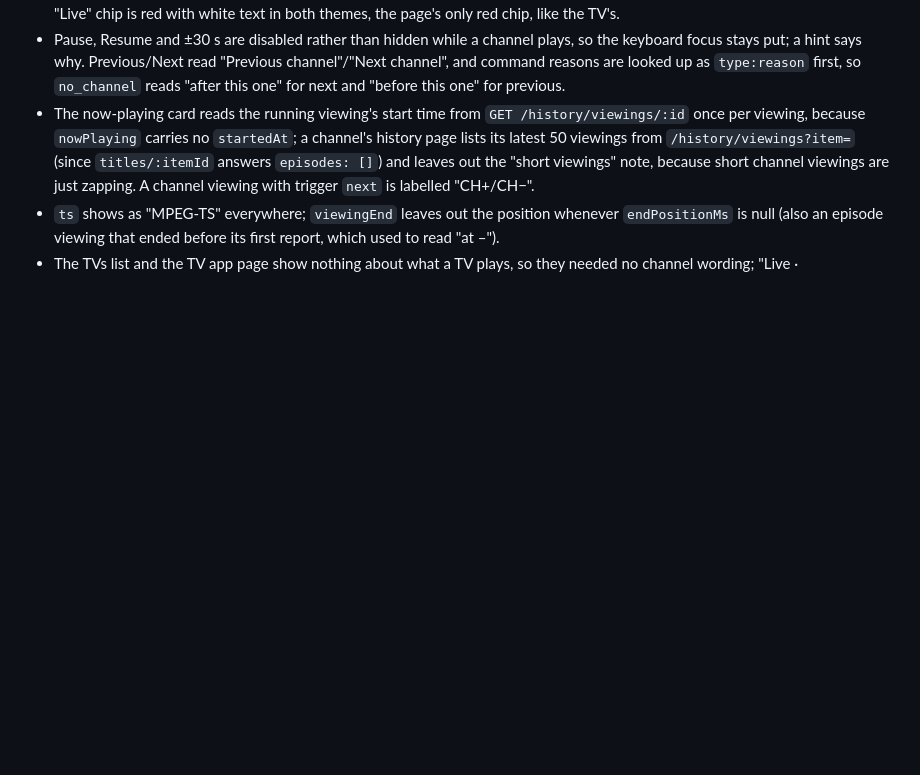
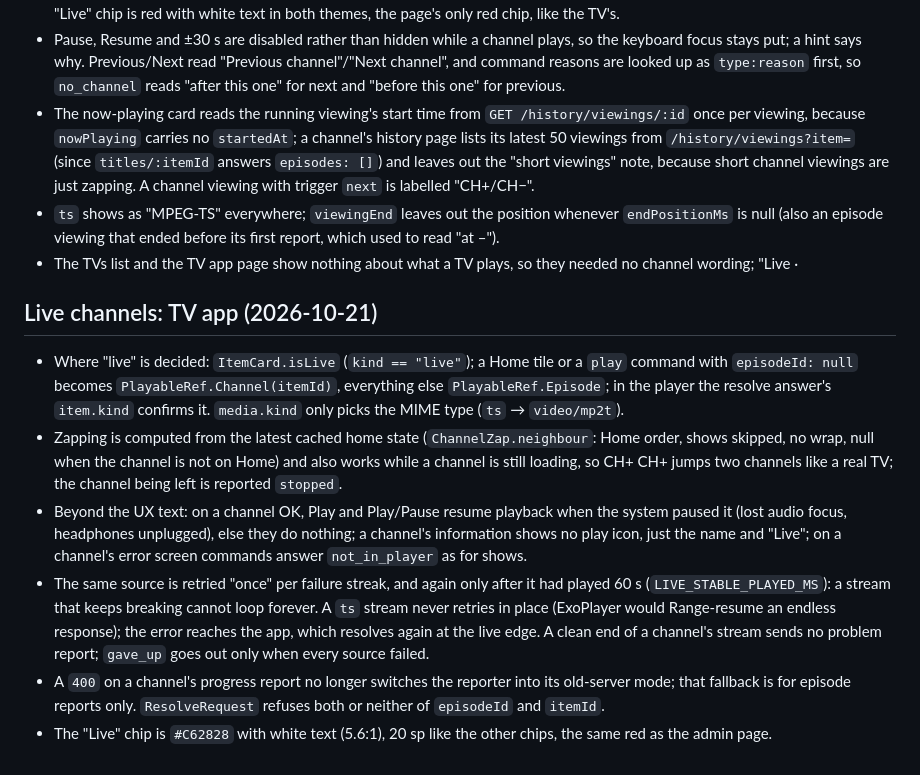
Before and after one commit to mickeiik/izle, a Markdown page: docs/decisions.md, the part around the change. Drawn GitHub-style; blank space fills up the shorter version.

Commit message:
Decision log, changelog and spec status: TV app for live channels

```diff
--- a/docs/decisions.md
+++ b/docs/decisions.md
@@ -263,3 +263,23 @@ The server side of the specification above, in one change (the admin page and th
   episode viewing that ended before its first report, which used to read "at –").
 - The TVs list and the TV app page show nothing about what a TV plays, so they needed no channel wording; "Live ·
   <title>" there would be a new feature (polling `/admin/status`).
+
+## Live channels: TV app (2026-10-21)
+
+- Where "live" is decided: `ItemCard.isLive` (`kind == "live"`); a Home tile or a `play` command with
+  `episodeId: null` becomes `PlayableRef.Channel(itemId)`, everything else `PlayableRef.Episode`; in the player the
+  resolve answer's `item.kind` confirms it. `media.kind` only picks the MIME type (`ts` → `video/mp2t`).
+- Zapping is computed from the latest cached home state (`ChannelZap.neighbour`: Home order, shows skipped, no
+  wrap, null when the channel is not on Home) and also works while a channel is still loading, so CH+ CH+ jumps two
+  channels like a real TV; the channel being left is reported `stopped`.
+- Beyond the UX text: on a channel OK, Play and Play/Pause resume playback when the system paused it (lost audio
+  focus, headphones unplugged), else they do nothing; a channel's information shows no play icon, just the name and
+  "Live"; on a channel's error screen commands answer `not_in_player` as for shows.
+- The same source is retried "once" per failure streak, and again only after it had played 60 s
+  (`LIVE_STABLE_PLAYED_MS`): a stream that keeps breaking cannot loop forever. A `ts` stream never retries in
+  place (ExoPlayer would Range-resume an endless response); the error reaches the app, which resolves again at the
+  live edge. A clean end of a channel's stream sends no problem report; `gave_up` goes out only when every source
+  failed.
+- A `400` on a channel's progress report no longer switches the reporter into its old-server mode; that fallback is
+  for episode reports only. `ResolveRequest` refuses both or neither of `episodeId` and `itemId`.
+- The "Live" chip is `#C62828` with white text (5.6:1), 20 sp like the other chips, the same red as the admin page.
```
Also changed, not shown: CHANGELOG.md (+7 -0 lines), docs/spec/server-api-v1.md (+2 -2 lines).
